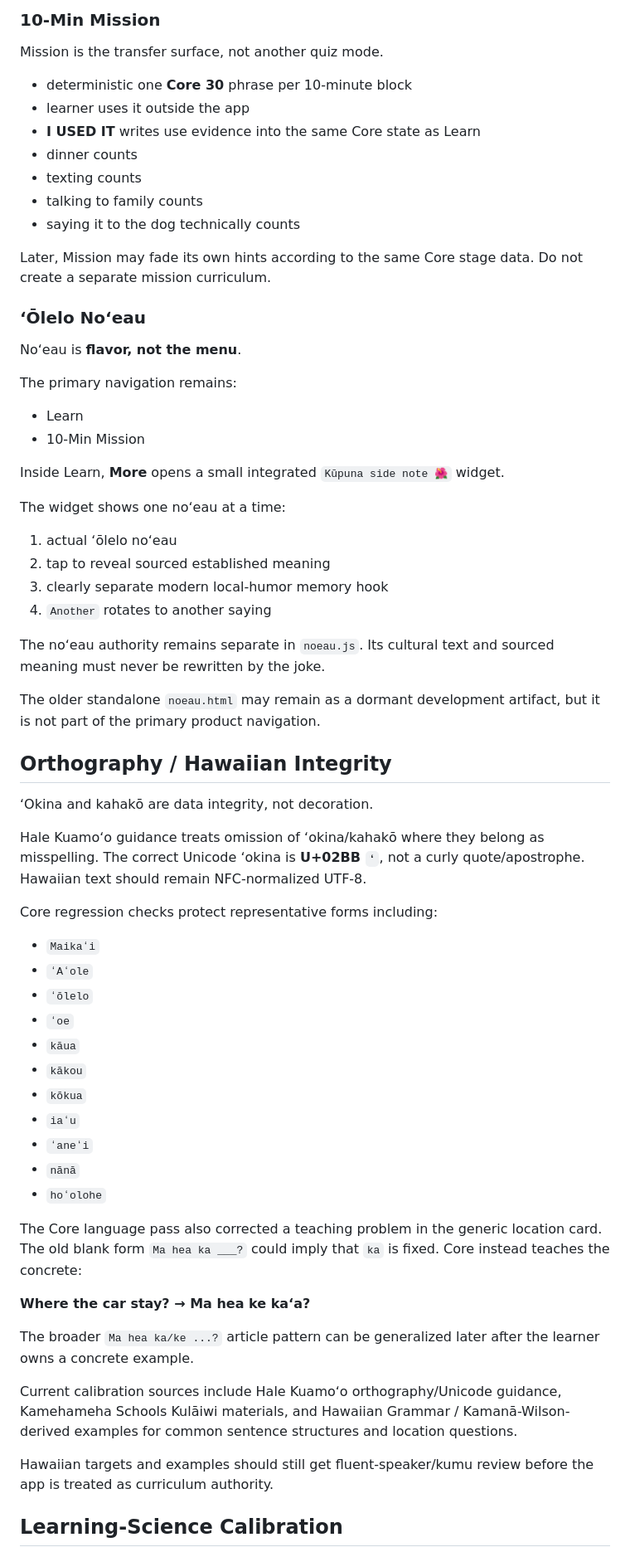
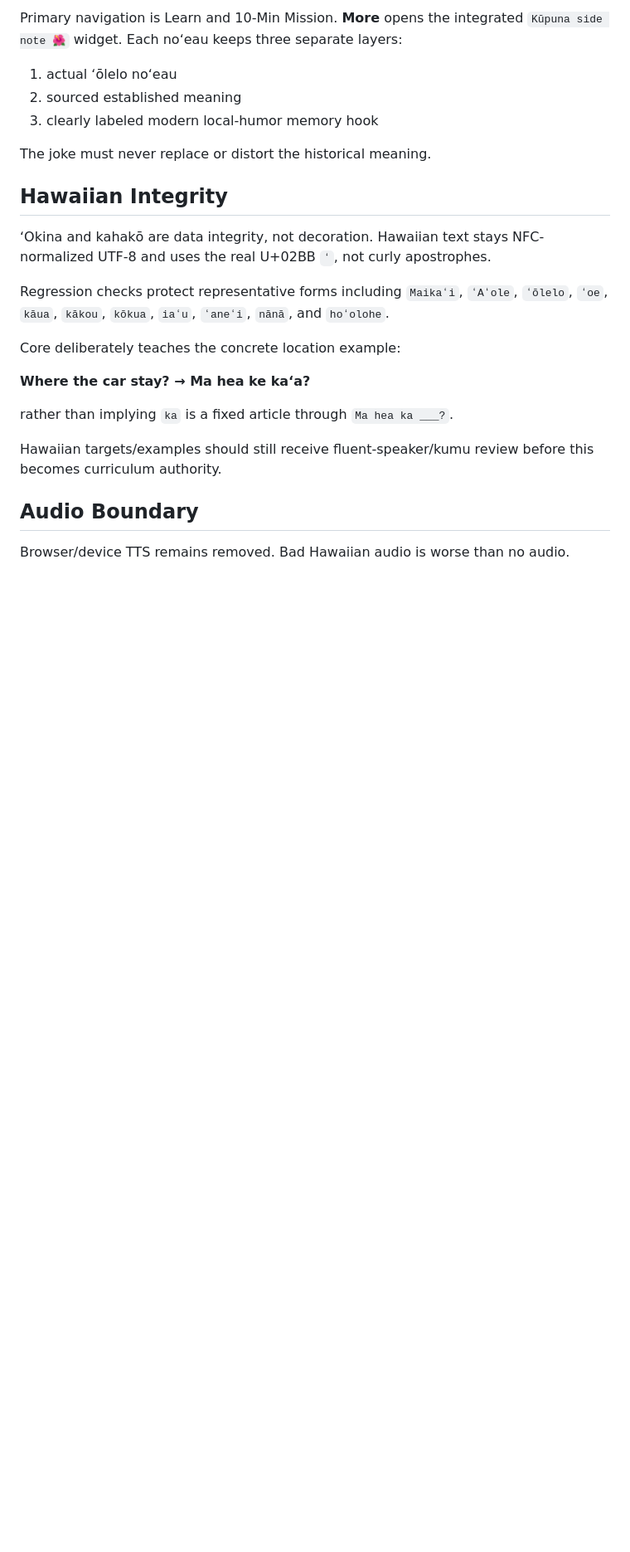
Before and after one commit to Paiea/Projects, a Markdown page: pidgin-olelo/PROJECT_STATE.md, the part around one of its changes. Shown at 83% size. GitHub-like rendering; blank space fills up the shorter version.

```diff
--- a/pidgin-olelo/PROJECT_STATE.md
+++ b/pidgin-olelo/PROJECT_STATE.md
@@ -193,68 +93,26 @@ Weak/missed paths receive higher priority. Stronger paths receive wider spacing.
-### 10-Min Mission
-
-Mission is the transfer surface, not another quiz mode.
-
-- deterministic one **Core 30** phrase per 10-minute block
-- learner uses it outside the app
-- **I USED IT** writes use evidence into the same Core state as Learn
-- dinner counts
-- texting counts
-- talking to family counts
-- saying it to the dog technically counts
-
-Later, Mission may fade its own hints according to the same Core stage data. Do not create a separate mission curriculum.
-
-### ʻŌlelo Noʻeau
-
-Noʻeau is **flavor, not the menu**.
-
-The primary navigation remains:
-
-- Learn
-- 10-Min Mission
-
-Inside Learn, **More** opens a small integrated `Kūpuna side note 🌺` widget.
-
-The widget shows one noʻeau at a time:
+Primary navigation is Learn and 10-Min Mission. **More** opens the integrated `Kūpuna side note 🌺` widget. Each noʻeau keeps three separate layers:
 
 1. actual ʻōlelo noʻeau
-2. tap to reveal sourced established meaning
-3. clearly separate modern local-humor memory hook
-4. `Another` rotates to another saying
+2. sourced established meaning
+3. clearly labeled modern local-humor memory hook
 
-The noʻeau authority remains separate in `noeau.js`. Its cultural text and sourced meaning must never be rewritten by the joke.
+The joke must never replace or distort the historical meaning.
 
-The older standalone `noeau.html` may remain as a dormant development artifact, but it is not part of the primary product navigation.
+## Hawaiian Integrity
 
-## Orthography / Hawaiian Integrity
+ʻOkina and kahakō are data integrity, not decoration. Hawaiian text stays NFC-normalized UTF-8 and uses the real U+02BB `ʻ`, not curly apostrophes.
 
-ʻOkina and kahakō are data integrity, not decoration.
+Regression checks protect representative forms including `Maikaʻi`, `ʻAʻole`, `ʻōlelo`, `ʻoe`, `kāua`, `kākou`, `kōkua`, `iaʻu`, `ʻaneʻi`, `nānā`, and `hoʻolohe`.
 
-Hale Kuamoʻo guidance treats omission of ʻokina/kahakō where they belong as misspelling. The correct Unicode ʻokina is **U+02BB `ʻ`**, not a curly quote/apostrophe. Hawaiian text should remain NFC-normalized UTF-8.
-
-Core regression checks protect representative forms including:
-
-- `Maikaʻi`
-- `ʻAʻole`
-- `ʻōlelo`
-- `ʻoe`
-- `kāua`
-- `kākou`
-- `kōkua`
-- `iaʻu`
-- `ʻaneʻi`
-- `nānā`
-- `hoʻolohe`
-
-The Core language pass also corrected a teaching problem in the generic location card. The old blank form `Ma hea ka ___?` could imply that `ka` is fixed. Core instead teaches the concrete:
+Core deliberately teaches the concrete location example:
 
 **Where the car stay? → Ma hea ke kaʻa?**
 
-The broader `Ma hea ka/ke ...?` article pattern can be generalized later after the learner owns a concrete example.
+rather than implying `ka` is a fixed article through `Ma hea ka ___?`.
 
-Current calibration sources include Hale Kuamoʻo orthography/Unicode guidance, Kamehameha Schools Kulāiwi materials, and Hawaiian Grammar / Kamanā-Wilson-derived examples for common sentence structures and location questions.
+Hawaiian targets/examples should still receive fluent-speaker/kumu review before this becomes curriculum authority.
 
-Hawaiian targets and examples should still get fluent-speaker/kumu review before the app is treated as curriculum authority.
+## Audio Boundary
 
-## Learning-Science Calibration
+Browser/device TTS remains removed. Bad Hawaiian audio is worse than no audio.
 
```
Also changed, not shown: other parts of pidgin-olelo/PROJECT_STATE.md (+60 -178 lines).
